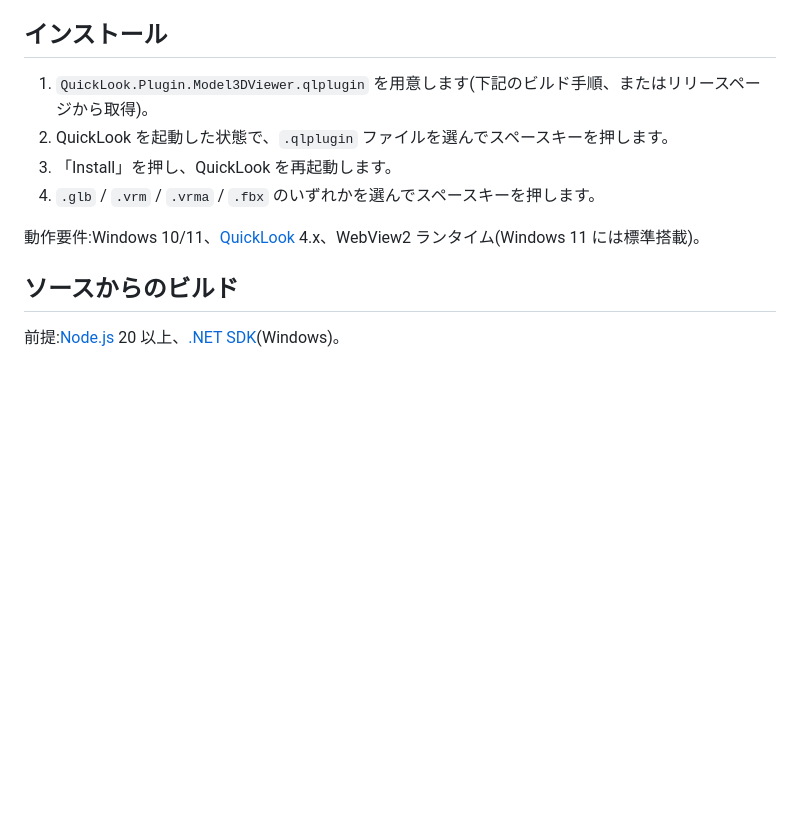
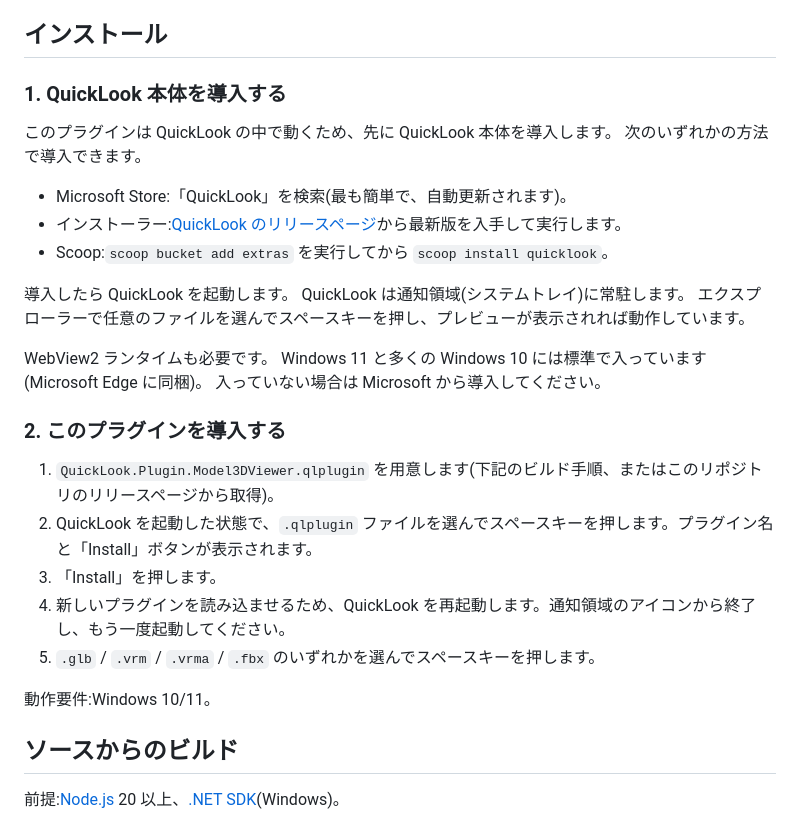
Before and after one commit to nisshi-dev/quick-look-win-3d, a Markdown page: README.ja.md, the part around the change. GitHub-like rendering; blank space fills up the shorter version.

```diff
--- a/README.ja.md
+++ b/README.ja.md
@@ -42,12 +42,32 @@ Windows のエクスプローラーで 3D モデルをスペースキーで即
 
 ## インストール
 
-1. `QuickLook.Plugin.Model3DViewer.qlplugin` を用意します(下記のビルド手順、またはリリースページから取得)。
-2. QuickLook を起動した状態で、`.qlplugin` ファイルを選んでスペースキーを押します。
-3. 「Install」を押し、QuickLook を再起動します。
-4. `.glb` / `.vrm` / `.vrma` / `.fbx` のいずれかを選んでスペースキーを押します。
+### 1. QuickLook 本体を導入する
 
-動作要件:Windows 10/11、[QuickLook](https://github.com/QL-Win/QuickLook) 4.x、WebView2 ランタイム(Windows 11 には標準搭載)。
+このプラグインは QuickLook の中で動くため、先に QuickLook 本体を導入します。
+次のいずれかの方法で導入できます。
+
+- Microsoft Store:「QuickLook」を検索(最も簡単で、自動更新されます)。
+- インストーラー:[QuickLook のリリースページ](https://github.com/QL-Win/QuickLook/releases)から最新版を入手して実行します。
+- Scoop:`scoop bucket add extras` を実行してから `scoop install quicklook`。
+
+導入したら QuickLook を起動します。
+QuickLook は通知領域(システムトレイ)に常駐します。
+エクスプローラーで任意のファイルを選んでスペースキーを押し、プレビューが表示されれば動作しています。
+
+WebView2 ランタイムも必要です。
+Windows 11 と多くの Windows 10 には標準で入っています(Microsoft Edge に同梱)。
+入っていない場合は Microsoft から導入してください。
+
+### 2. このプラグインを導入する
+
+1. `QuickLook.Plugin.Model3DViewer.qlplugin` を用意します(下記のビルド手順、またはこのリポジトリのリリースページから取得)。
+2. QuickLook を起動した状態で、`.qlplugin` ファイルを選んでスペースキーを押します。プラグイン名と「Install」ボタンが表示されます。
+3. 「Install」を押します。
+4. 新しいプラグインを読み込ませるため、QuickLook を再起動します。通知領域のアイコンから終了し、もう一度起動してください。
+5. `.glb` / `.vrm` / `.vrma` / `.fbx` のいずれかを選んでスペースキーを押します。
+
+動作要件:Windows 10/11。
 
 ## ソースからのビルド
 
```
Also changed, not shown: README.ko.md (+25 -5 lines), README.md (+21 -5 lines).
